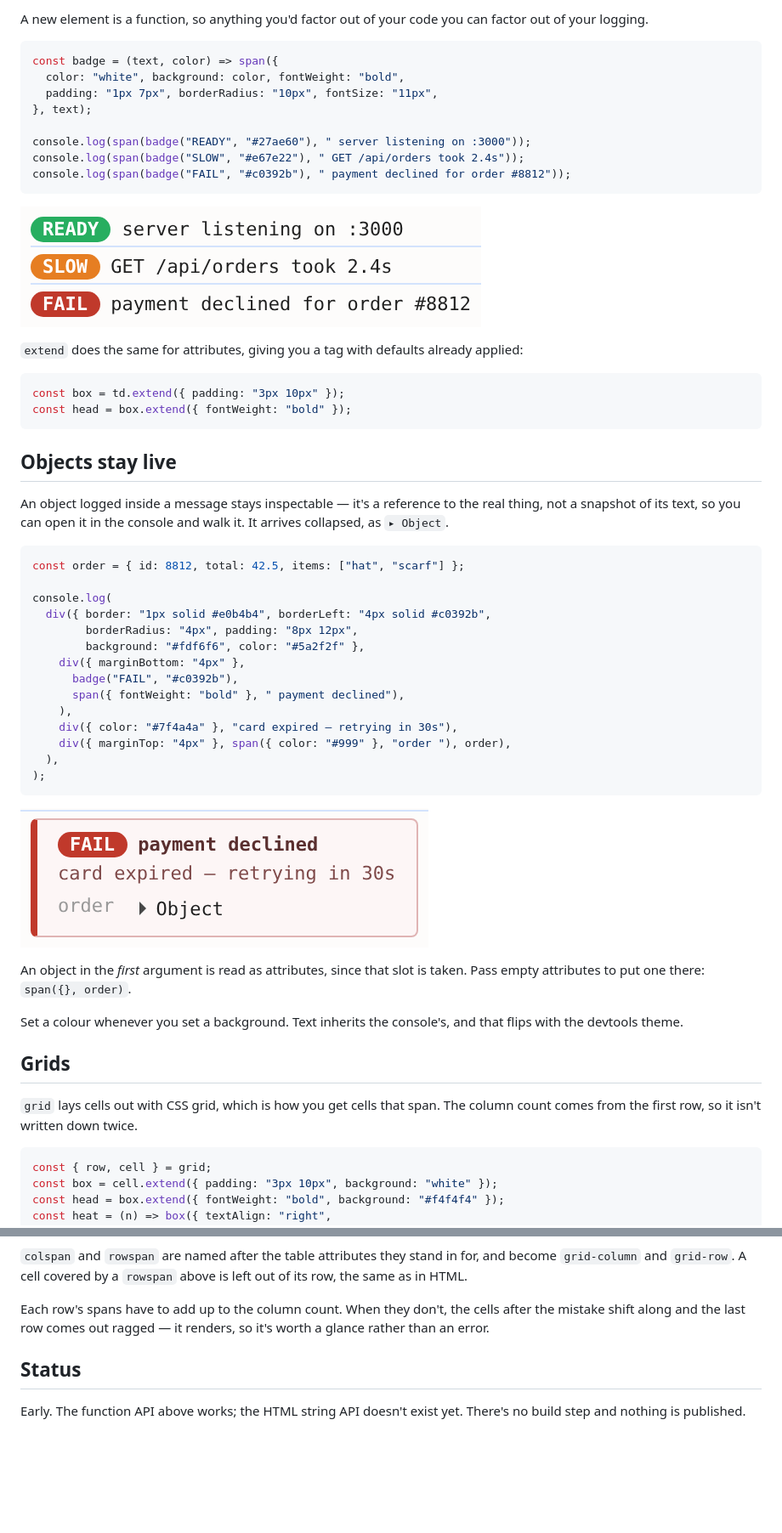
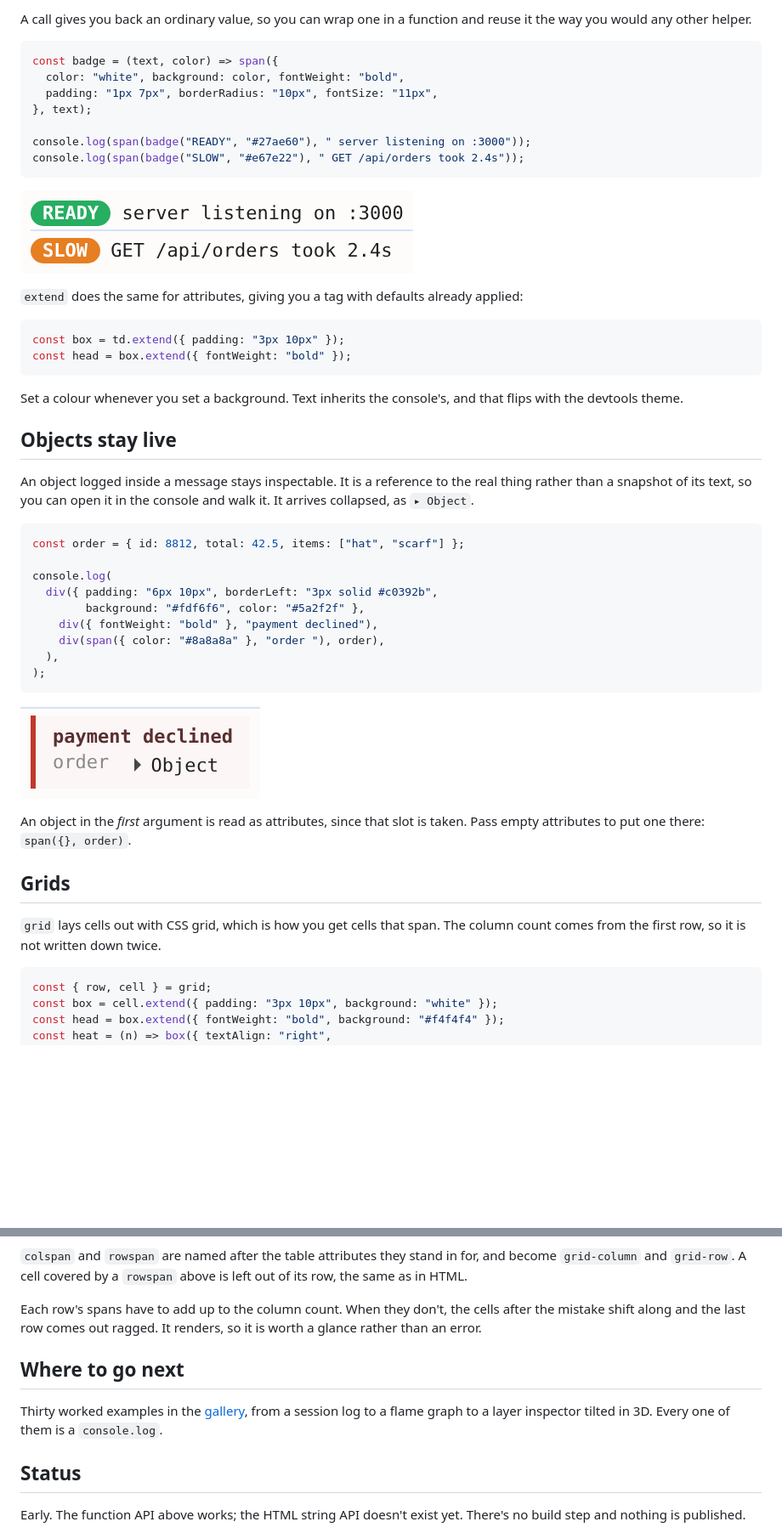
Before and after one commit to aadsm/consolefmt, a Markdown page: README.md, 2 parts joined by grey strips. Shown at 85% size. GitHub-like rendering; pictures changed too: docs/images/badges.png, docs/images/card.png; blank space fills up the shorter version.

````diff
--- a/README.md
+++ b/README.md
@@ -56,6 +102,6 @@ them, `h1` and `strong` and `img` included.
 
-A new element is a function, so anything you'd factor out of your code you can
-factor out of your logging.
+A call gives you back an ordinary value, so you can wrap one in a function and
+reuse it the way you would any other helper.
 
 ```js
 const badge = (text, color) => span({
@@ -65,7 +111,6 @@ const badge = (text, color) => span({
 
 console.log(span(badge("READY", "#27ae60"), " server listening on :3000"));
 console.log(span(badge("SLOW", "#e67e22"), " GET /api/orders took 2.4s"));
-console.log(span(badge("FAIL", "#c0392b"), " payment declined for order #8812"));
 ```
 
 ![](docs/images/badges.png)
@@ -78,25 +123,23 @@ const box = td.extend({ padding: "3px 10px" });
 const head = box.extend({ fontWeight: "bold" });
 ```
 
+Set a colour whenever you set a background. Text inherits the console's, and
+that flips with the devtools theme.
+
 ## Objects stay live
 
-An object logged inside a message stays inspectable — it's a reference to the
-real thing, not a snapshot of its text, so you can open it in the console and
-walk it. It arrives collapsed, as `▸ Object`.
+An object logged inside a message stays inspectable. It is a reference to the
+real thing rather than a snapshot of its text, so you can open it in the console
+and walk it. It arrives collapsed, as `▸ Object`.
 
 ```js
 const order = { id: 8812, total: 42.5, items: ["hat", "scarf"] };
 
 console.log(
-  div({ border: "1px solid #e0b4b4", borderLeft: "4px solid #c0392b",
-        borderRadius: "4px", padding: "8px 12px",
+  div({ padding: "6px 10px", borderLeft: "3px solid #c0392b",
         background: "#fdf6f6", color: "#5a2f2f" },
-    div({ marginBottom: "4px" },
-      badge("FAIL", "#c0392b"),
-      span({ fontWeight: "bold" }, " payment declined"),
-    ),
-    div({ color: "#7f4a4a" }, "card expired — retrying in 30s"),
-    div({ marginTop: "4px" }, span({ color: "#999" }, "order "), order),
+    div({ fontWeight: "bold" }, "payment declined"),
+    div(span({ color: "#8a8a8a" }, "order "), order),
   ),
 );
 ```
@@ -106,13 +149,10 @@ console.log(
 An object in the *first* argument is read as attributes, since that slot is
 taken. Pass empty attributes to put one there: `span({}, order)`.
 
-Set a colour whenever you set a background. Text inherits the console's, and
-that flips with the devtools theme.
-
 ## Grids
 
 `grid` lays cells out with CSS grid, which is how you get cells that span. The
-column count comes from the first row, so it isn't written down twice.
+column count comes from the first row, so it is not written down twice.
 
 ```js
 const { row, cell } = grid;
@@ -138,8 +178,14 @@ and become `grid-column` and `grid-row`. A cell covered by a `rowspan` above is
 left out of its row, the same as in HTML.
 
 Each row's spans have to add up to the column count. When they don't, the cells
-after the mistake shift along and the last row comes out ragged — it renders,
-so it's worth a glance rather than an error.
+after the mistake shift along and the last row comes out ragged. It renders, so
+it is worth a glance rather than an error.
+
+## Where to go next
+
+Thirty worked examples in the [gallery](docs/gallery.md), from a session log to
+a flame graph to a layer inspector tilted in 3D. Every one of them is a
+`console.log`.
 
 ## Status
 
````
Also changed, not shown: other parts of README.md (+63 -17 lines), docs/images/dark/badges.png, docs/images/dark/card.png, 1 other file.
